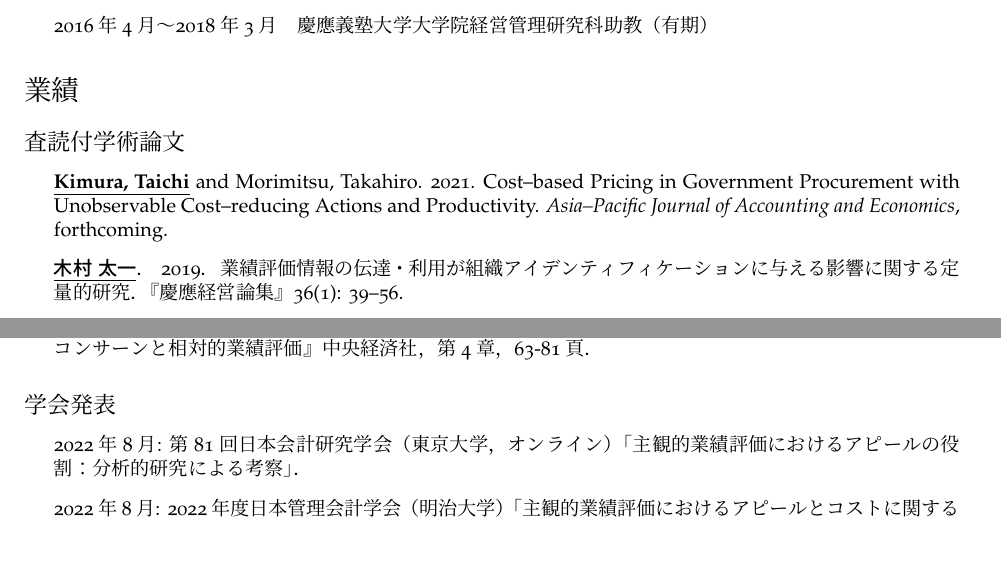
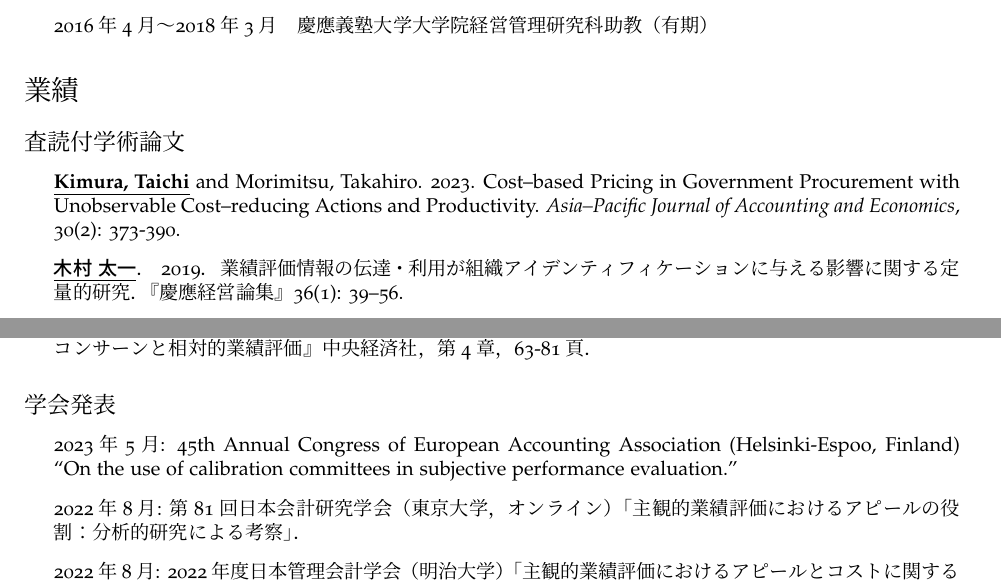
Before and after one commit to ticmrk/CV-jp, a LaTeX CV (cv-Kimura.tex): two parts of pages 1 and 2 of 3, joined at a grey line, cut so that both start at the same text, the shorter picture padded with empty space. The pictures show the PDF file cv-Kimura.pdf that the author committed with the source.

Commit message:
20230306_APJAE

```diff
--- a/cv-Kimura.tex
+++ b/cv-Kimura.tex
@@ -120,7 +120,7 @@
 \subsection*{査読付学術論文}
 
 \begin{itemize}
-    \item \underline{\textbf{Kimura, Taichi}} and Morimitsu, Takahiro. 2021. Cost--based Pricing in Government Procurement with Unobservable Cost--reducing Actions and Productivity. \textit{Asia--Pacific Journal of Accounting and Economics}, forthcoming.
+    \item \underline{\textbf{Kimura, Taichi}} and Morimitsu, Takahiro. 2023. Cost--based Pricing in Government Procurement with Unobservable Cost--reducing Actions and Productivity. \textit{Asia--Pacific Journal of Accounting and Economics}, 30(2): 373-390.
 
     \item \underline{\textbf{木村 太一}}． 2019．業績評価情報の伝達・利用が組織アイデンティフィケーションに与える影響に関する定量的研究．『慶應経営論集』36(1): 39--56.
 
@@ -156,6 +156,8 @@
 \subsection*{学会発表}
 
 \begin{itemize}
+    \item 2023年5月: 45th Annual Congress of European Accounting Association (Helsinki-Espoo, Finland) ``On the use of calibration committees in subjective performance evaluation.''
+
     \item 2022年8月: 第81回日本会計研究学会（東京大学，オンライン）「主観的業績評価におけるアピールの役割：分析的研究による考察」．
 
     \item 2022年8月: 2022年度日本管理会計学会（明治大学）「主観的業績評価におけるアピールとコストに関する分析」．
```
Also changed, not shown: cv-Kimura.pdf, 4 other files.
